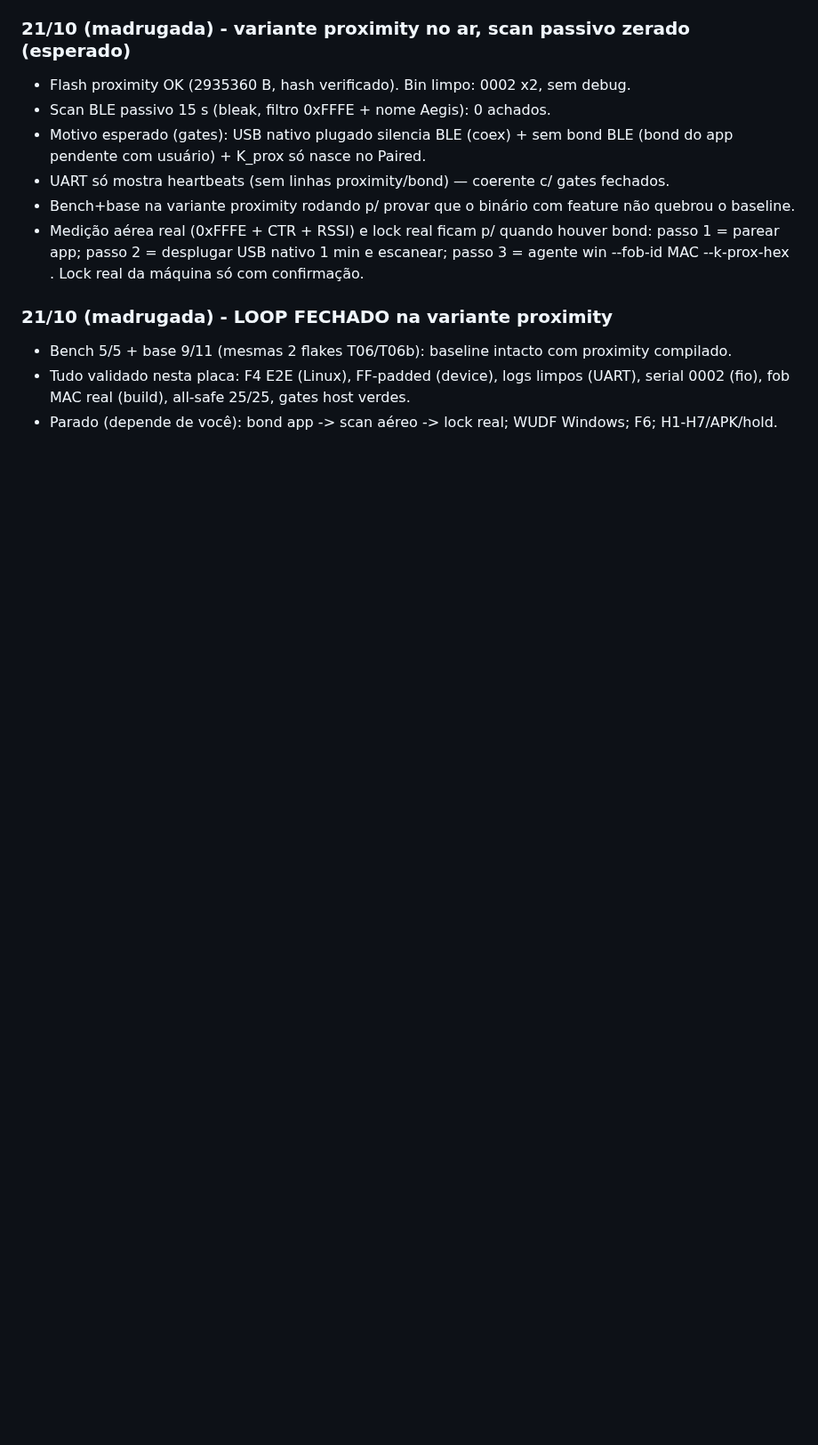
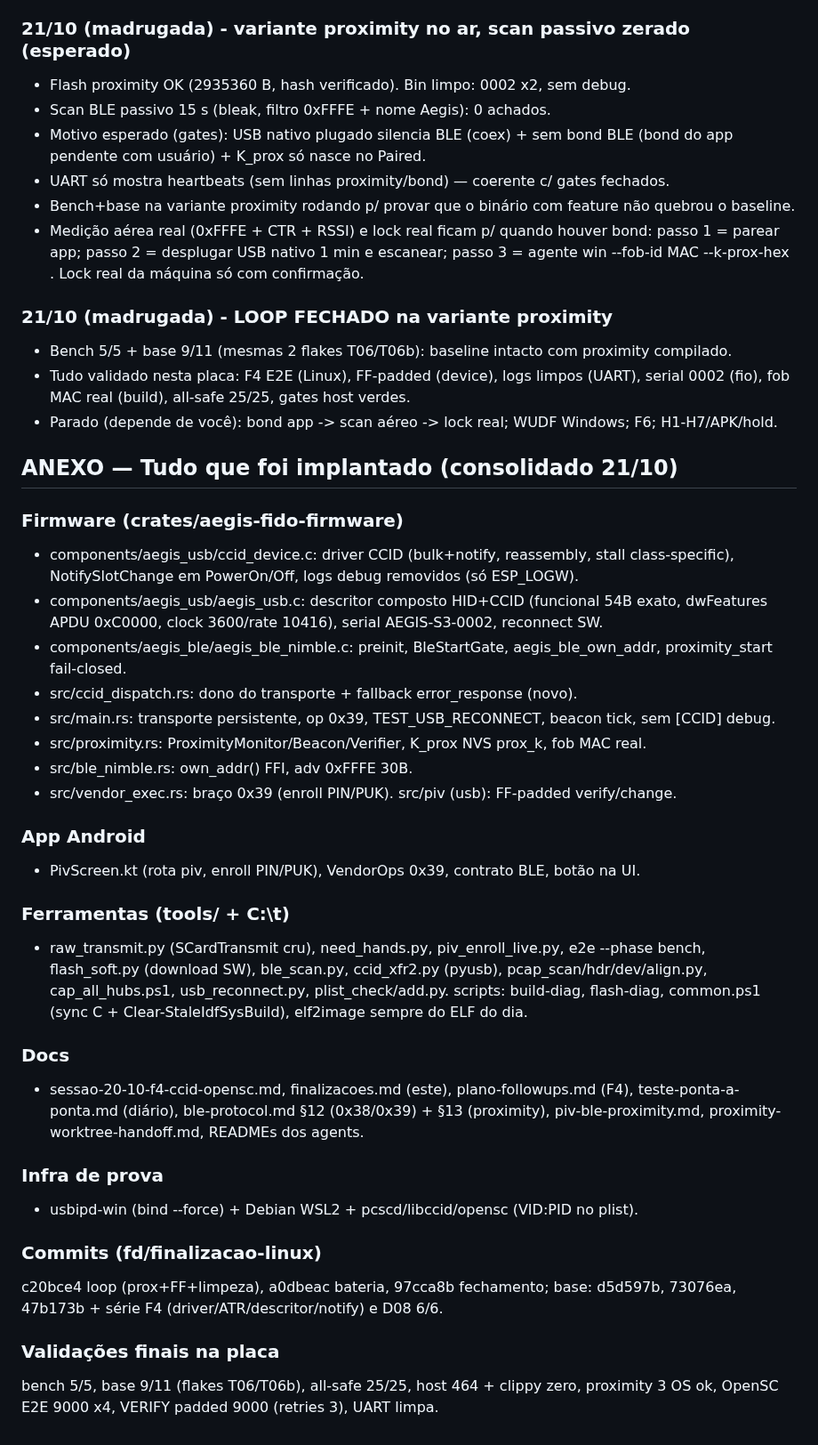
Before and after one commit to jgsjnr/rust-fido, a Markdown page: docs/finalizacoes.md, the part around the change. Shown at 89% size. Rendered like a GitHub page; blank space fills up the shorter version.

Commit message:
docs: anexo consolidado do implantado

```diff
--- a/docs/finalizacoes.md
+++ b/docs/finalizacoes.md
@@ -116,3 +116,44 @@ logs de debug CCID removidos; achada e corrigida a causa raiz do "serial 0001"
   serial 0002 (fio), fob MAC real (build), all-safe 25/25, gates host verdes.
 - Parado (depende de você): bond app -> scan aéreo -> lock real; WUDF Windows;
   F6; H1-H7/APK/hold.
+
+## ANEXO — Tudo que foi implantado (consolidado 21/10)
+
+### Firmware (crates/aegis-fido-firmware)
+- components/aegis_usb/ccid_device.c: driver CCID (bulk+notify, reassembly, stall
+  class-specific), NotifySlotChange em PowerOn/Off, logs debug removidos (só ESP_LOGW).
+- components/aegis_usb/aegis_usb.c: descritor composto HID+CCID (funcional 54B exato,
+  dwFeatures APDU 0xC0000, clock 3600/rate 10416), serial AEGIS-S3-0002, reconnect SW.
+- components/aegis_ble/aegis_ble_nimble.c: preinit, BleStartGate, aegis_ble_own_addr,
+  proximity_start fail-closed.
+- src/ccid_dispatch.rs: dono do transporte + fallback error_response (novo).
+- src/main.rs: transporte persistente, op 0x39, TEST_USB_RECONNECT, beacon tick,
+  sem [CCID] debug.
+- src/proximity.rs: ProximityMonitor/Beacon/Verifier, K_prox NVS prox_k, fob MAC real.
+- src/ble_nimble.rs: own_addr() FFI, adv 0xFFFE 30B.
+- src/vendor_exec.rs: braço 0x39 (enroll PIN/PUK). src/piv (usb): FF-padded verify/change.
+
+### App Android
+- PivScreen.kt (rota piv, enroll PIN/PUK), VendorOps 0x39, contrato BLE, botão na UI.
+
+### Ferramentas (tools/ + C:\t)
+- raw_transmit.py (SCardTransmit cru), need_hands.py, piv_enroll_live.py, e2e --phase bench,
+  flash_soft.py (download SW), ble_scan.py, ccid_xfr2.py (pyusb), pcap_scan/hdr/dev/align.py,
+  cap_all_hubs.ps1, usb_reconnect.py, plist_check/add.py. scripts: build-diag, flash-diag,
+  common.ps1 (sync C + Clear-StaleIdfSysBuild), elf2image sempre do ELF do dia.
+
+### Docs
+- sessao-20-10-f4-ccid-opensc.md, finalizacoes.md (este), plano-followups.md (F4),
+  teste-ponta-a-ponta.md (diário), ble-protocol.md §12 (0x38/0x39) + §13 (proximity),
+  piv-ble-proximity.md, proximity-worktree-handoff.md, READMEs dos agents.
+
+### Infra de prova
+- usbipd-win (bind --force) + Debian WSL2 + pcscd/libccid/opensc (VID:PID no plist).
+
+### Commits (fd/finalizacao-linux)
+c20bce4 loop (prox+FF+limpeza), a0dbeac bateria, 97cca8b fechamento; base: d5d597b,
+73076ea, 47b173b + série F4 (driver/ATR/descritor/notify) e D08 6/6.
+
+### Validações finais na placa
+bench 5/5, base 9/11 (flakes T06/T06b), all-safe 25/25, host 464 + clippy zero,
+proximity 3 OS ok, OpenSC E2E 9000 x4, VERIFY padded 9000 (retries 3), UART limpa.
```
